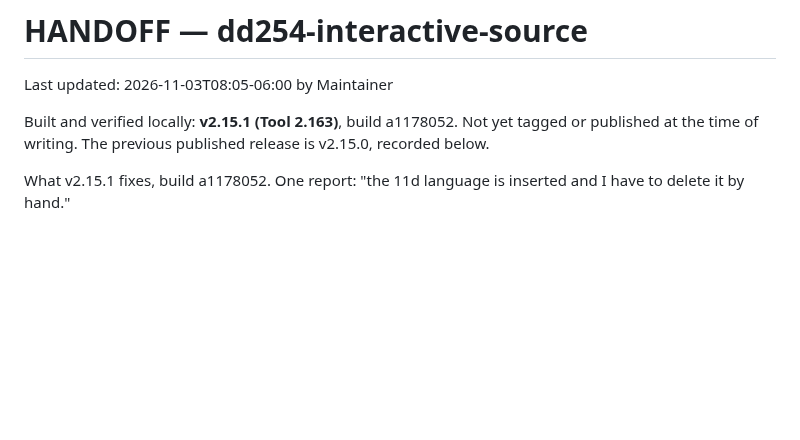
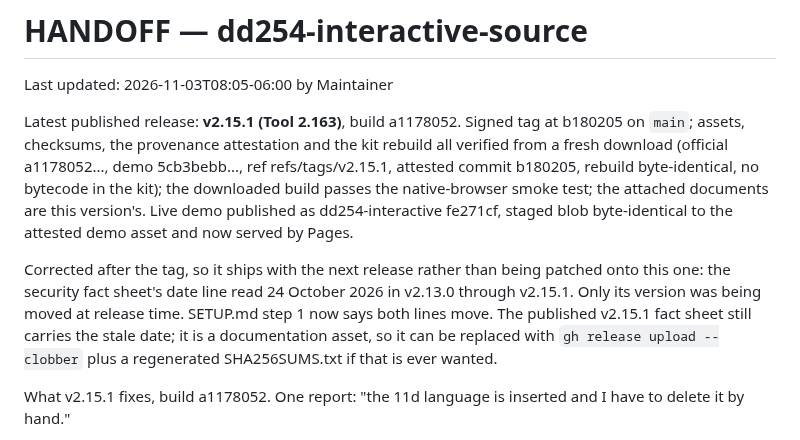
Before and after one commit to adamsdarin/dd254-interactive-source, a Markdown page: HANDOFF.md, the part around the change. GitHub-like rendering; blank space fills up the shorter version.

Commit message:
Record the verified v2.15.1 publication; date the fact sheet

```diff
--- a/HANDOFF.md
+++ b/HANDOFF.md
@@ -2,9 +2,22 @@
 
 Last updated: 2026-11-03T08:05-06:00 by Maintainer
 
-Built and verified locally: **v2.15.1 (Tool 2.163)**, build a1178052. Not yet
-tagged or published at the time of writing. The previous published release is
-v2.15.0, recorded below.
+Latest published release: **v2.15.1 (Tool 2.163)**, build a1178052. Signed tag
+at b180205 on `main`; assets, checksums, the provenance attestation and the kit
+rebuild all verified from a fresh download (official a1178052..., demo
+5cb3bebb..., ref refs/tags/v2.15.1, attested commit b180205, rebuild
+byte-identical, no bytecode in the kit); the downloaded build passes the
+native-browser smoke test; the attached documents are this version's. Live demo
+published as dd254-interactive fe271cf, staged blob byte-identical to the
+attested demo asset and now served by Pages.
+
+Corrected after the tag, so it ships with the next release rather than being
+patched onto this one: the security fact sheet's date line read 24 October 2026
+in v2.13.0 through v2.15.1. Only its version was being moved at release time.
+SETUP.md step 1 now says both lines move. The published v2.15.1 fact sheet
+still carries the stale date; it is a documentation asset, so it can be
+replaced with `gh release upload --clobber` plus a regenerated SHA256SUMS.txt
+if that is ever wanted.
 
 What v2.15.1 fixes, build a1178052. One report: "the 11d language is inserted
 and I have to delete it by hand."
```
Also changed, not shown: 02_DOCS/DD254_Tool_Security_Fact_Sheet.md (+1 -1 lines), SETUP.md (+3 -0 lines).
